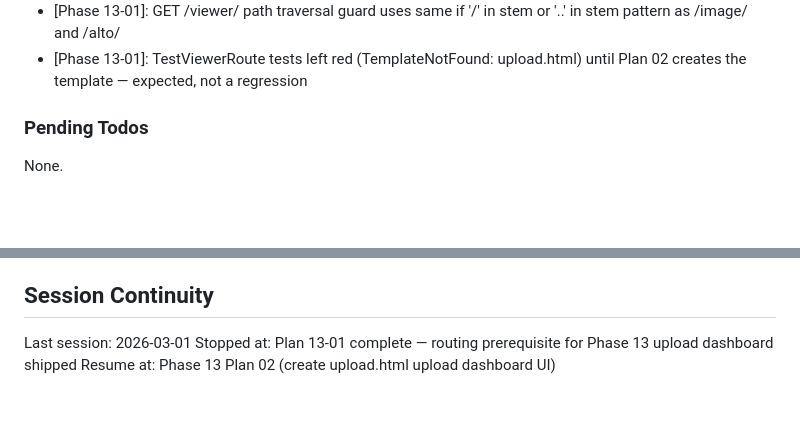
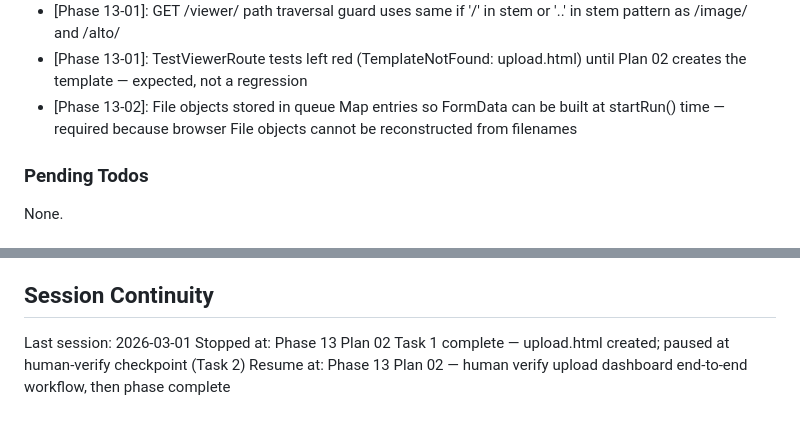
Before and after one commit to KI-ThULB/Zeitschriften-OCR, a Markdown page: .planning/STATE.md, 2 parts joined by grey strips. Rendered like a GitHub page; blank space fills up the shorter version.

```diff
--- a/.planning/STATE.md
+++ b/.planning/STATE.md
@@ -78,6 +78,7 @@ Recent decisions affecting current work:
 - [Phase 13-01]: GET / renamed from viewer() to index() — semantically correct for upload dashboard entry point
 - [Phase 13-01]: GET /viewer/<stem> path traversal guard uses same if '/' in stem or '..' in stem pattern as /image/<stem> and /alto/<stem>
 - [Phase 13-01]: TestViewerRoute tests left red (TemplateNotFound: upload.html) until Plan 02 creates the template — expected, not a regression
+- [Phase 13-02]: File objects stored in queue Map entries so FormData can be built at startRun() time — required because browser File objects cannot be reconstructed from filenames
 
 ### Pending Todos
 
@@ -93,5 +94,5 @@ None.
 ## Session Continuity
 
 Last session: 2026-03-01
-Stopped at: Plan 13-01 complete — routing prerequisite for Phase 13 upload dashboard shipped
-Resume at: Phase 13 Plan 02 (create upload.html upload dashboard UI)
+Stopped at: Phase 13 Plan 02 Task 1 complete — upload.html created; paused at human-verify checkpoint (Task 2)
+Resume at: Phase 13 Plan 02 — human verify upload dashboard end-to-end workflow, then phase complete
```
Also changed, not shown: .planning/ROADMAP.md (+2 -2 lines), 1 other file.
